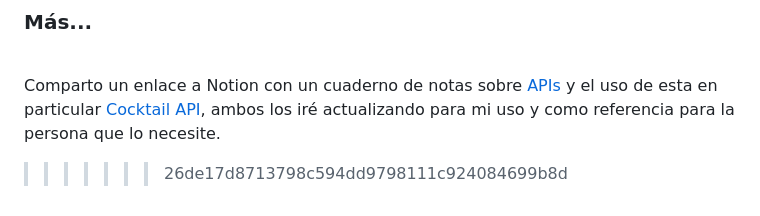
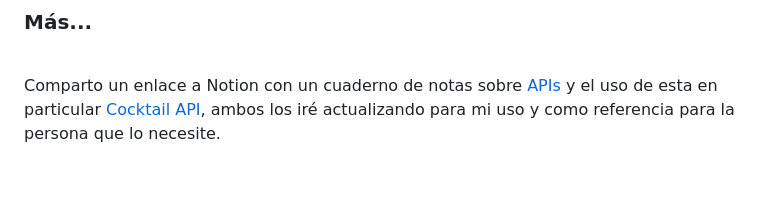
Before and after one commit to FranSSZZ/apiCocktail, a Markdown page: README.md, the part around the change. Rendered like a GitHub page; blank space fills up the shorter version.

Commit message:
Update README.md
De nuevo

```diff
--- a/README.md
+++ b/README.md
@@ -103,4 +103,3 @@ Al final se agregan dos eventos de escucha al objeto **`window`** y al objeto **
 ### Más...<br><br>
 
 Comparto un enlace a Notion con un cuaderno de notas sobre [APIs](https://www.notion.so/APIs-843f9ea9c25d4f6bbaa4c06e4d5c7e6d?pvs=4) y el uso de esta en particular [Cocktail API](https://www.notion.so/APIs-843f9ea9c25d4f6bbaa4c06e4d5c7e6d?pvs=4), ambos los iré actualizando para mi uso y como referencia para la persona que lo necesite.
->>>>>>> 26de17d8713798c594dd9798111c924084699b8d
```
